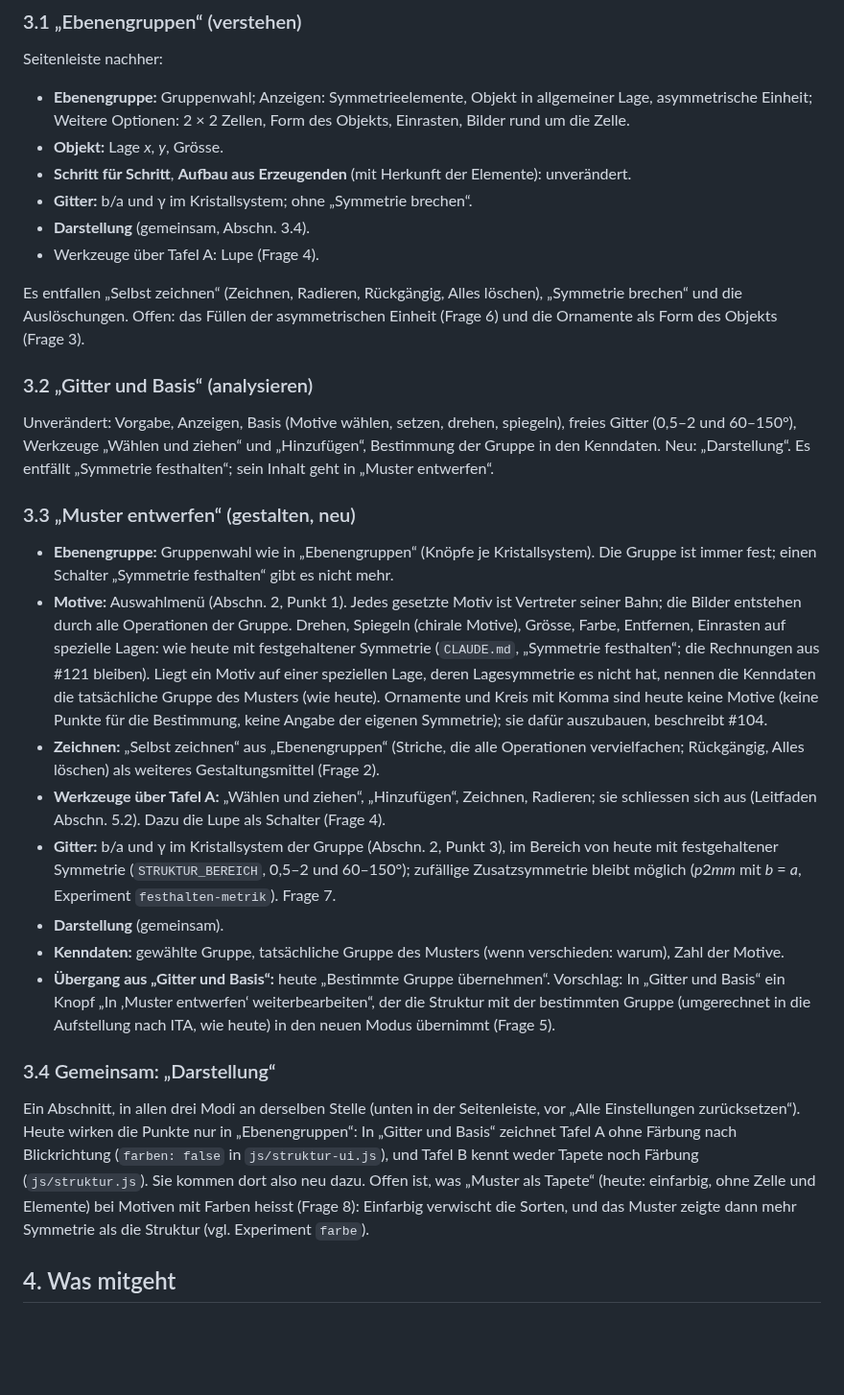
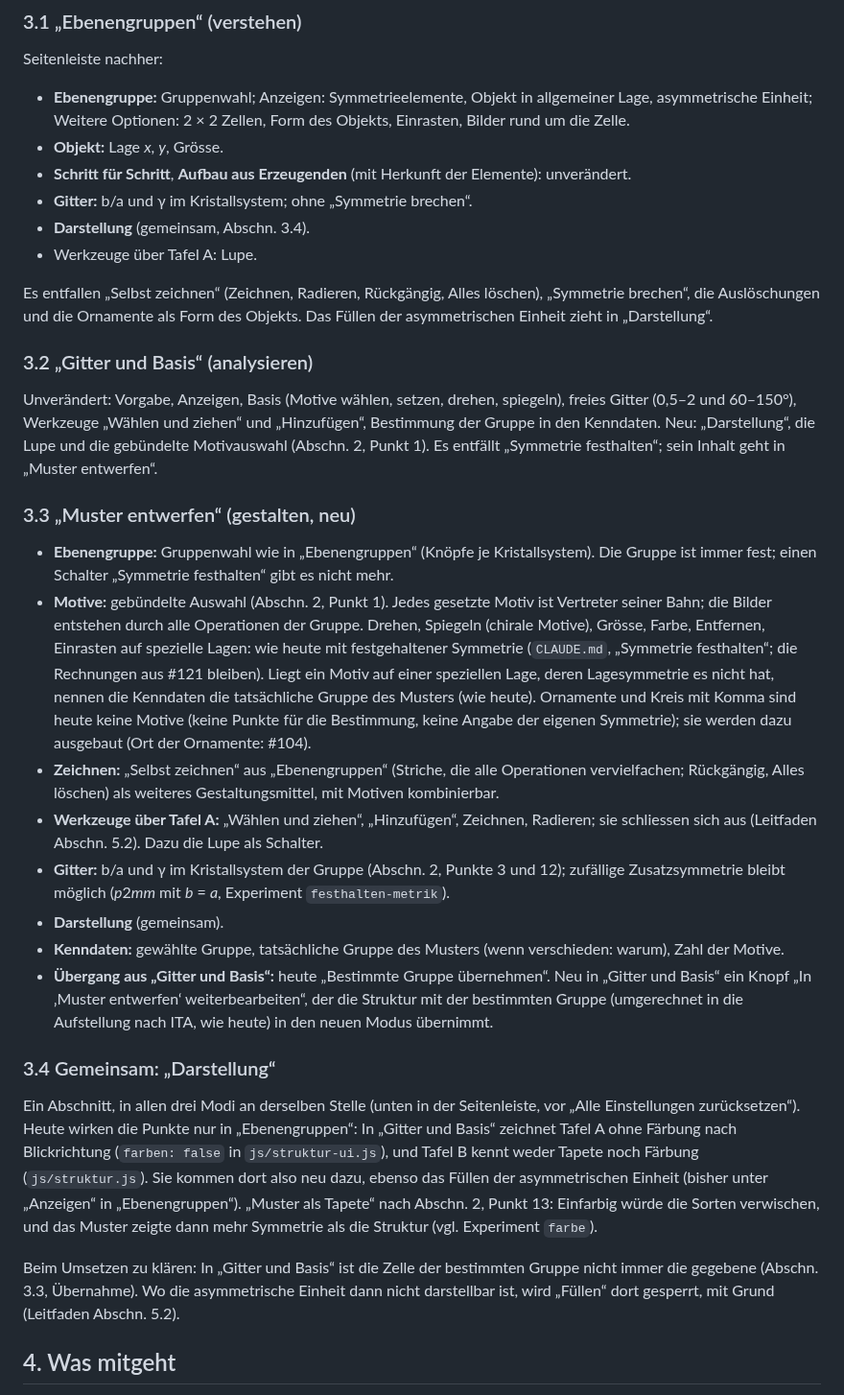
Before and after one commit to manganite/plane-groups, a Markdown page: docs/konzept-muster-entwerfen.md, the part around one of its changes. Shown at 96% size. GitHub-like rendering; blank space fills up the shorter version.

```diff
--- a/docs/konzept-muster-entwerfen.md
+++ b/docs/konzept-muster-entwerfen.md
@@ -59,48 +84,52 @@ Seitenleiste nachher:
 - **Schritt für Schritt**, **Aufbau aus Erzeugenden** (mit Herkunft der Elemente): unverändert.
 - **Gitter:** b/a und γ im Kristallsystem; ohne „Symmetrie brechen“.
 - **Darstellung** (gemeinsam, Abschn. 3.4).
-- Werkzeuge über Tafel A: Lupe (Frage 4).
+- Werkzeuge über Tafel A: Lupe.
 
-Es entfallen „Selbst zeichnen“ (Zeichnen, Radieren, Rückgängig, Alles löschen), „Symmetrie brechen“ und die
-Auslöschungen. Offen: das Füllen der asymmetrischen Einheit (Frage 6) und die Ornamente als Form des Objekts (Frage 3).
+Es entfallen „Selbst zeichnen“ (Zeichnen, Radieren, Rückgängig, Alles löschen), „Symmetrie brechen“, die Auslöschungen
+und die Ornamente als Form des Objekts. Das Füllen der asymmetrischen Einheit zieht in „Darstellung“.
 
 ### 3.2 „Gitter und Basis“ (analysieren)
 
 Unverändert: Vorgabe, Anzeigen, Basis (Motive wählen, setzen, drehen, spiegeln), freies Gitter (0,5–2 und 60–150°),
-Werkzeuge „Wählen und ziehen“ und „Hinzufügen“, Bestimmung der Gruppe in den Kenndaten. Neu: „Darstellung“. Es entfällt
-„Symmetrie festhalten“; sein Inhalt geht in „Muster entwerfen“.
+Werkzeuge „Wählen und ziehen“ und „Hinzufügen“, Bestimmung der Gruppe in den Kenndaten. Neu: „Darstellung“, die Lupe und
+die gebündelte Motivauswahl (Abschn. 2, Punkt 1). Es entfällt „Symmetrie festhalten“; sein Inhalt geht in „Muster
+entwerfen“.
 
 ### 3.3 „Muster entwerfen“ (gestalten, neu)
 
 - **Ebenengruppe:** Gruppenwahl wie in „Ebenengruppen“ (Knöpfe je Kristallsystem). Die Gruppe ist immer fest; einen
   Schalter „Symmetrie festhalten“ gibt es nicht mehr.
-- **Motive:** Auswahlmenü (Abschn. 2, Punkt 1). Jedes gesetzte Motiv ist Vertreter seiner Bahn; die Bilder entstehen
+- **Motive:** gebündelte Auswahl (Abschn. 2, Punkt 1). Jedes gesetzte Motiv ist Vertreter seiner Bahn; die Bilder entstehen
   durch alle Operationen der Gruppe. Drehen, Spiegeln (chirale Motive), Grösse, Farbe, Entfernen, Einrasten auf spezielle
   Lagen: wie heute mit festgehaltener Symmetrie (`CLAUDE.md`, „Symmetrie festhalten“; die Rechnungen aus #121 bleiben).
   Liegt ein Motiv auf einer speziellen Lage, deren Lagesymmetrie es nicht hat, nennen die Kenndaten die tatsächliche
   Gruppe des Musters (wie heute). Ornamente und Kreis mit Komma sind heute keine Motive (keine Punkte für die
-  Bestimmung, keine Angabe der eigenen Symmetrie); sie dafür auszubauen, beschreibt #104.
+  Bestimmung, keine Angabe der eigenen Symmetrie); sie werden dazu ausgebaut (Ort der Ornamente: #104).
 - **Zeichnen:** „Selbst zeichnen“ aus „Ebenengruppen“ (Striche, die alle Operationen vervielfachen; Rückgängig, Alles
-  löschen) als weiteres Gestaltungsmittel (Frage 2).
+  löschen) als weiteres Gestaltungsmittel, mit Motiven kombinierbar.
 - **Werkzeuge über Tafel A:** „Wählen und ziehen“, „Hinzufügen“, Zeichnen, Radieren; sie schliessen sich aus (Leitfaden
-  Abschn. 5.2). Dazu die Lupe als Schalter (Frage 4).
-- **Gitter:** b/a und γ im Kristallsystem der Gruppe (Abschn. 2, Punkt 3), im Bereich von heute mit festgehaltener
-  Symmetrie (`STRUKTUR_BEREICH`, 0,5–2 und 60–150°); zufällige Zusatzsymmetrie bleibt möglich (*p*2*mm* mit *b* = *a*,
-  Experiment `festhalten-metrik`). Frage 7.
+  Abschn. 5.2). Dazu die Lupe als Schalter.
+- **Gitter:** b/a und γ im Kristallsystem der Gruppe (Abschn. 2, Punkte 3 und 12); zufällige Zusatzsymmetrie bleibt
+  möglich (*p*2*mm* mit *b* = *a*, Experiment `festhalten-metrik`).
 - **Darstellung** (gemeinsam).
 - **Kenndaten:** gewählte Gruppe, tatsächliche Gruppe des Musters (wenn verschieden: warum), Zahl der Motive.
-- **Übergang aus „Gitter und Basis“:** heute „Bestimmte Gruppe übernehmen“. Vorschlag: In „Gitter und Basis“ ein Knopf
+- **Übergang aus „Gitter und Basis“:** heute „Bestimmte Gruppe übernehmen“. Neu in „Gitter und Basis“ ein Knopf
   „In ‚Muster entwerfen‘ weiterbearbeiten“, der die Struktur mit der bestimmten Gruppe (umgerechnet in die Aufstellung
-  nach ITA, wie heute) in den neuen Modus übernimmt (Frage 5).
+  nach ITA, wie heute) in den neuen Modus übernimmt.
 
 ### 3.4 Gemeinsam: „Darstellung“
 
 Ein Abschnitt, in allen drei Modi an derselben Stelle (unten in der Seitenleiste, vor „Alle Einstellungen
 zurücksetzen“). Heute wirken die Punkte nur in „Ebenengruppen“: In „Gitter und Basis“ zeichnet Tafel A ohne Färbung nach
 Blickrichtung (`farben: false` in `js/struktur-ui.js`), und Tafel B kennt weder Tapete noch Färbung (`js/struktur.js`).
-Sie kommen dort also neu dazu. Offen ist, was „Muster als Tapete“ (heute: einfarbig, ohne Zelle und Elemente) bei
-Motiven mit Farben heisst (Frage 8): Einfarbig verwischt die Sorten, und das Muster zeigte dann mehr Symmetrie als die
-Struktur (vgl. Experiment `farbe`).
+Sie kommen dort also neu dazu, ebenso das Füllen der asymmetrischen Einheit (bisher unter „Anzeigen“ in „Ebenengruppen“).
+„Muster als Tapete“ nach Abschn. 2, Punkt 13: Einfarbig würde die Sorten verwischen, und das Muster zeigte dann mehr
+Symmetrie als die Struktur (vgl. Experiment `farbe`).
+
+Beim Umsetzen zu klären: In „Gitter und Basis“ ist die Zelle der bestimmten Gruppe nicht immer die gegebene (Abschn. 3.3,
+Übernahme). Wo die asymmetrische Einheit dann nicht darstellbar ist, wird „Füllen“ dort gesperrt, mit Grund (Leitfaden
+Abschn. 5.2).
 
 ## 4. Was mitgeht
 
```
Also changed, not shown: other parts of docs/konzept-muster-entwerfen.md (+45 -37 lines), CLAUDE.md (+5 -1 lines).
